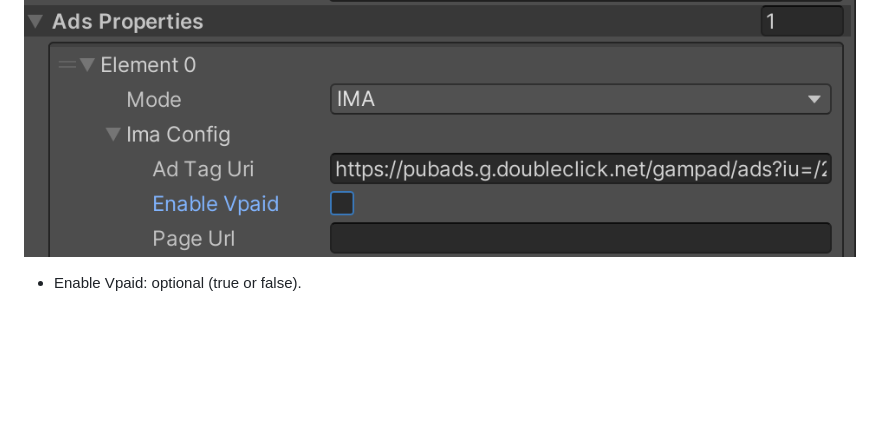
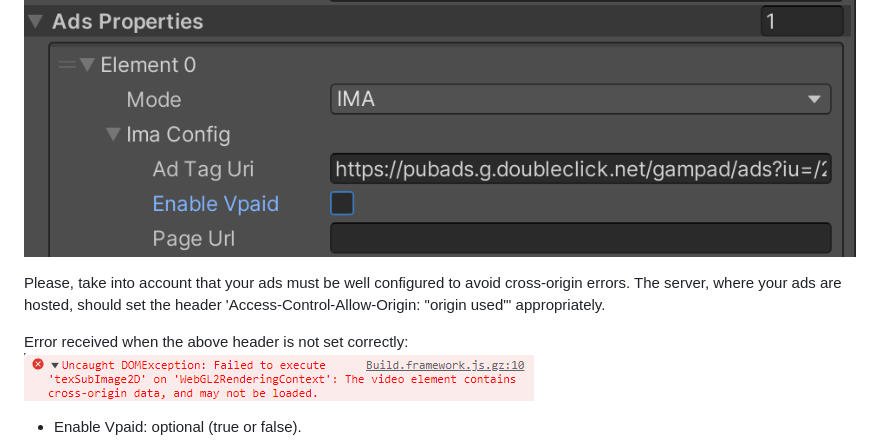
Before and after one commit to HISPlayer/UnityWebGL-SDK, a Markdown page: playing-ads.md, the part around the change. Drawn GitHub-style; pictures changed too: assets/ima-cross-origin-error.png (added); blank space fills up the shorter version.

Commit message:
Cross-origin error explained

```diff
--- a/playing-ads.md
+++ b/playing-ads.md
@@ -47,6 +47,11 @@ Google IMA has a dependency on the IMA SDK. Hence, this library needs to be incl
 - Ad Tag Uri : "YOUR_AD_URI"
 
 ![image](./assets/ima-adtaguri.png)
+
+Please, take into account that your ads must be well configured to avoid cross-origin errors. The server, where your ads are hosted, should set the header 'Access-Control-Allow-Origin: "origin used"' appropriately.
+
+Error received when the above header is not set correctly:
+![image](./assets/ima-cross-origin-error.png)
 
 - Enable Vpaid: optional (true or false).
 
```
